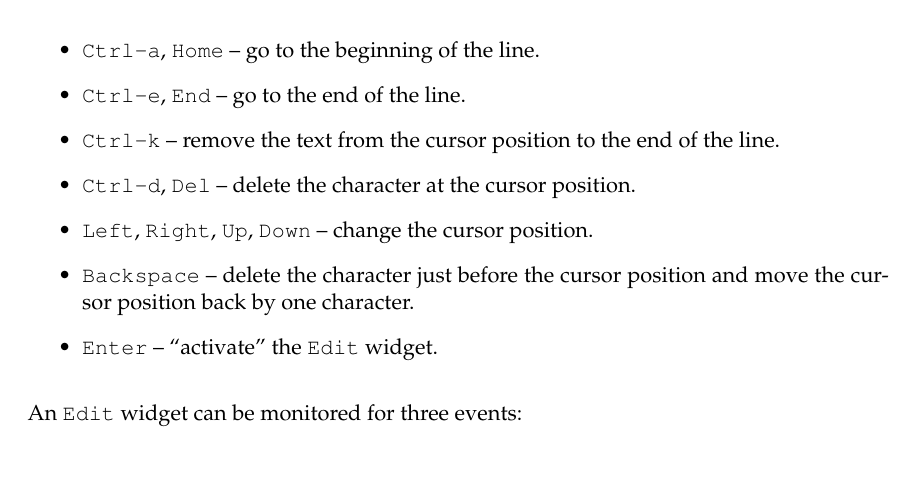
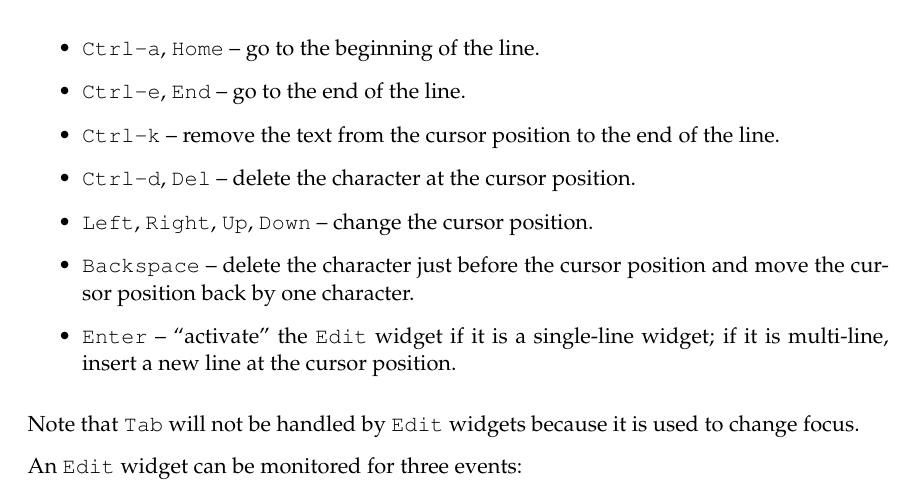
Before and after one commit to jtdaugherty/vty-ui, a LaTeX book (doc/vty-ui-users-manual.tex, which reads doc/ch4/Edit.tex): part of page 51 of 68, cut so that both start at the same text. Compiled offline with pdfLaTeX.

Commit message:
manual: minor Edit updates

```diff
--- a/doc/ch4/Edit.tex
+++ b/doc/ch4/Edit.tex
@@ -34,8 +34,13 @@ To use an \fw{Edit} widget, add it to your interface and
   position.
 \item \fw{Backspace} -- delete the character just before the cursor
   position and move the cursor position back by one character.
-\item \fw{Enter} -- ``activate'' the \fw{Edit} widget.
+\item \fw{Enter} -- ``activate'' the \fw{Edit} widget if it is a
+  single-line widget; if it is multi-line, insert a new line at the
+  cursor position.
 \end{itemize}
+
+Note that \fw{Tab} will not be handled by \fw{Edit} widgets because it
+is used to change focus.
 
 An \fw{Edit} widget can be monitored for three events:
 
```
